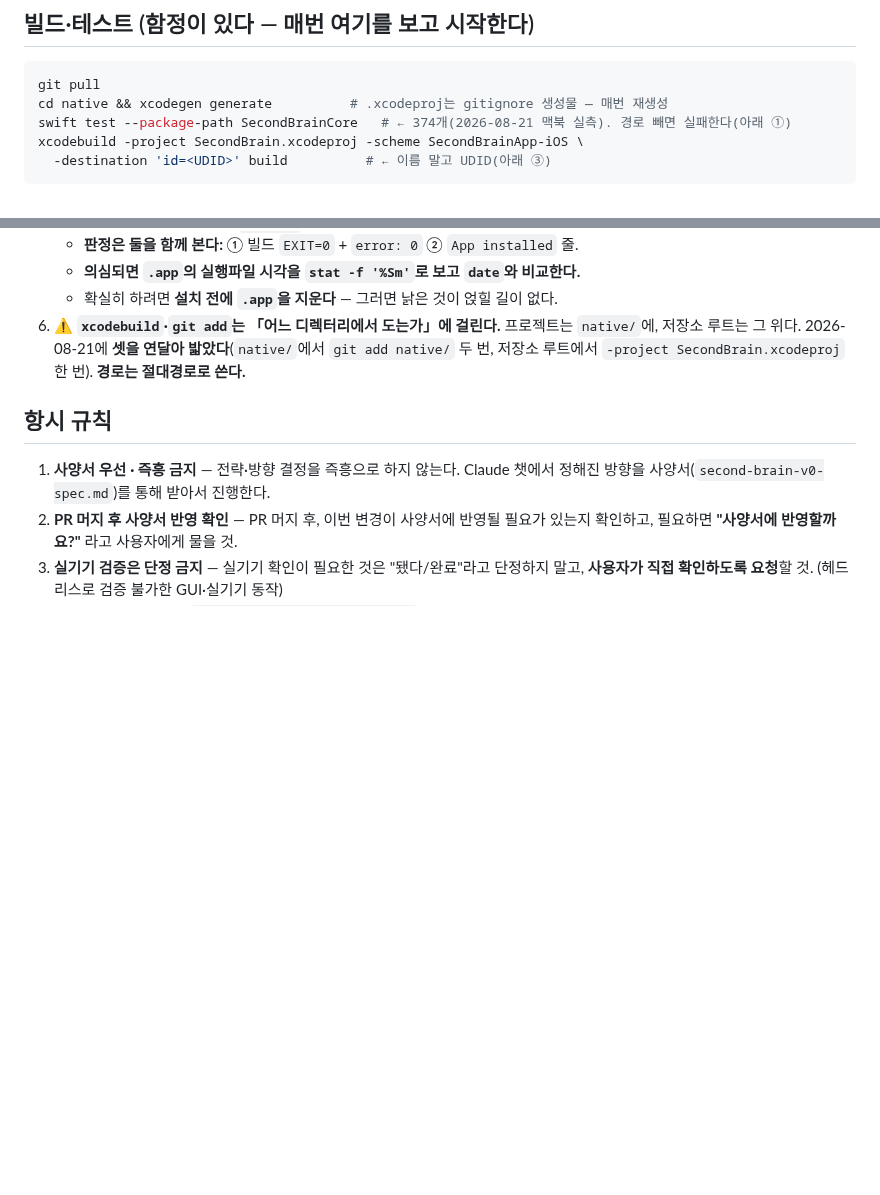
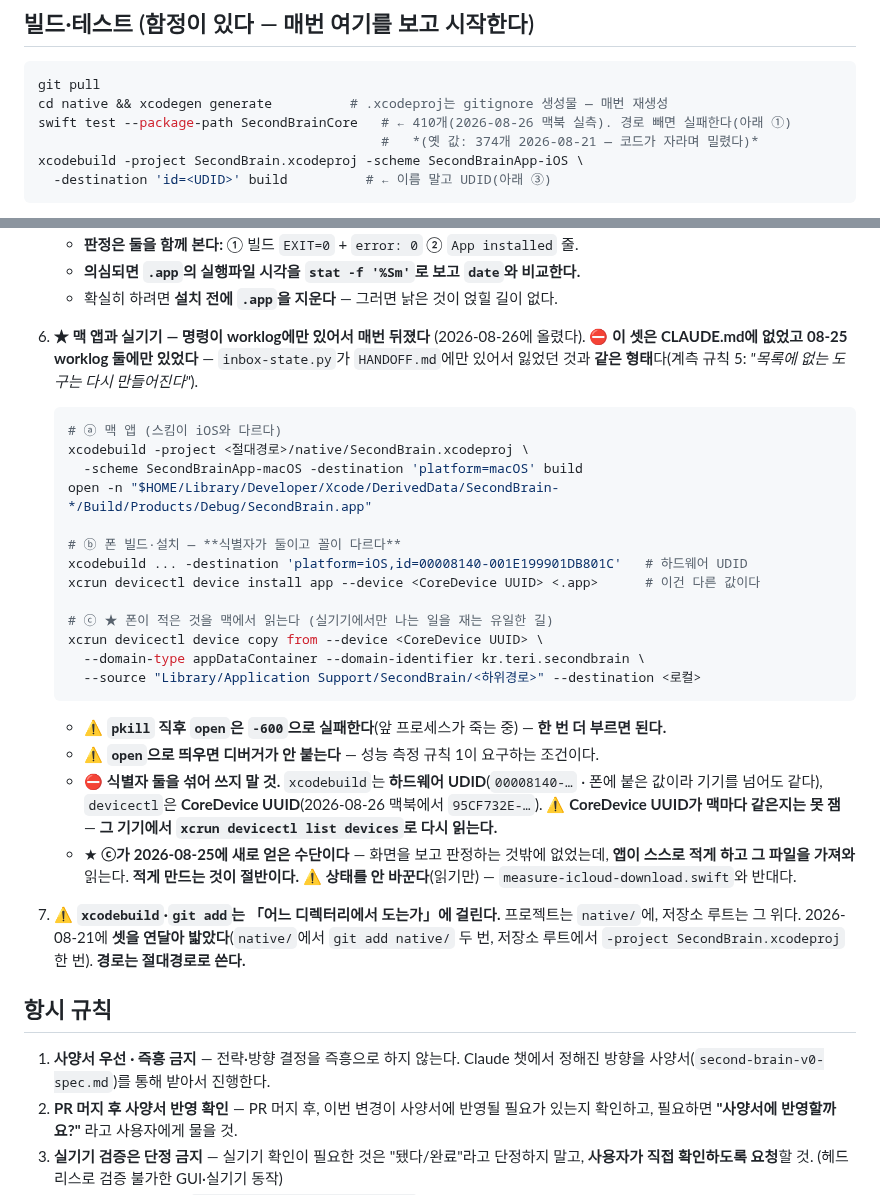
Before and after one commit to eswi/SecondBrain, a Markdown page: CLAUDE.md, 2 parts joined by grey strips. Drawn GitHub-style; blank space fills up the shorter version.

````diff
--- a/CLAUDE.md
+++ b/CLAUDE.md
@@ -15,7 +15,8 @@
 ```sh
 git pull
 cd native && xcodegen generate          # .xcodeproj는 gitignore 생성물 — 매번 재생성
-swift test --package-path SecondBrainCore   # ← 374개(2026-08-21 맥북 실측). 경로 빼면 실패한다(아래 ①)
+swift test --package-path SecondBrainCore   # ← 410개(2026-08-26 맥북 실측). 경로 빼면 실패한다(아래 ①)
+                                            #   *(옛 값: 374개 2026-08-21 — 코드가 자라며 밀렸다)*
 xcodebuild -project SecondBrain.xcodeproj -scheme SecondBrainApp-iOS \
   -destination 'id=<UDID>' build          # ← 이름 말고 UDID(아래 ③)
 ```
@@ -37,7 +38,34 @@ xcodebuild -project SecondBrain.xcodeproj -scheme SecondBrainApp-iOS \
    - **판정은 둘을 함께 본다:** ① 빌드 `EXIT=0` + `error: 0` ② `App installed` 줄.
    - **의심되면 `.app`의 실행파일 시각을 `stat -f '%Sm'`로 보고 `date`와 비교한다.**
    - 확실히 하려면 **설치 전에 `.app`을 지운다** — 그러면 낡은 것이 얹힐 길이 없다.
-6. **⚠️ `xcodebuild`·`git add`는 「어느 디렉터리에서 도는가」에 걸린다.** 프로젝트는 `native/`에,
+6. **★ 맥 앱과 실기기 — 명령이 worklog에만 있어서 매번 뒤졌다** (2026-08-26에 올렸다).
+   ⛔ **이 셋은 CLAUDE.md에 없었고 08-25 worklog 둘에만 있었다** — `inbox-state.py`가 `HANDOFF.md`에만
+   있어서 잃었던 것과 **같은 형태**다(계측 규칙 5: *"목록에 없는 도구는 다시 만들어진다"*).
+   ```sh
+   # ⓐ 맥 앱 (스킴이 iOS와 다르다)
+   xcodebuild -project <절대경로>/native/SecondBrain.xcodeproj \
+     -scheme SecondBrainApp-macOS -destination 'platform=macOS' build
+   open -n "$HOME/Library/Developer/Xcode/DerivedData/SecondBrain-*/Build/Products/Debug/SecondBrain.app"
+
+   # ⓑ 폰 빌드·설치 — **식별자가 둘이고 꼴이 다르다**
+   xcodebuild ... -destination 'platform=iOS,id=00008140-001E199901DB801C'   # 하드웨어 UDID
+   xcrun devicectl device install app --device <CoreDevice UUID> <.app>      # 이건 다른 값이다
+
+   # ⓒ ★ 폰이 적은 것을 맥에서 읽는다 (실기기에서만 나는 일을 재는 유일한 길)
+   xcrun devicectl device copy from --device <CoreDevice UUID> \
+     --domain-type appDataContainer --domain-identifier kr.teri.secondbrain \
+     --source "Library/Application Support/SecondBrain/<하위경로>" --destination <로컬>
+   ```
+   - ⚠️ **`pkill` 직후 `open`은 `-600`으로 실패한다**(앞 프로세스가 죽는 중) — **한 번 더 부르면 된다.**
+   - ⚠️ **`open`으로 띄우면 디버거가 안 붙는다** — 성능 측정 규칙 1이 요구하는 조건이다.
+   - ⛔ **식별자 둘을 섞어 쓰지 말 것.** `xcodebuild`는 **하드웨어 UDID**(`00008140-…` · 폰에 붙은 값이라
+     기기를 넘어도 같다), `devicectl`은 **CoreDevice UUID**(2026-08-26 맥북에서 `95CF732E-…`).
+     ⚠️ **CoreDevice UUID가 맥마다 같은지는 못 잼** — **그 기기에서 `xcrun devicectl list devices`로 다시 읽는다.**
+   - ★ **ⓒ가 2026-08-25에 새로 얻은 수단이다** — 화면을 보고 판정하는 것밖에 없었는데,
+     **앱이 스스로 적게 하고 그 파일을 가져와** 읽는다. **적게 만드는 것이 절반이다.**
+     ⚠️ **상태를 안 바꾼다**(읽기만) — `measure-icloud-download.swift`와 반대다.
+
+7. **⚠️ `xcodebuild`·`git add`는 「어느 디렉터리에서 도는가」에 걸린다.** 프로젝트는 `native/`에,
    저장소 루트는 그 위다. 2026-08-21에 **셋을 연달아 밟았다**(`native/`에서 `git add native/` 두 번,
    저장소 루트에서 `-project SecondBrain.xcodeproj` 한 번). **경로는 절대경로로 쓴다.**
 
````
Also changed, not shown: docs/worklog/2026-08-26-macbook.md (+24 -10 lines).
